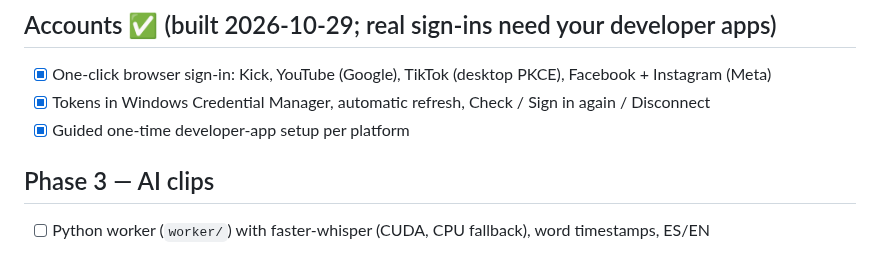
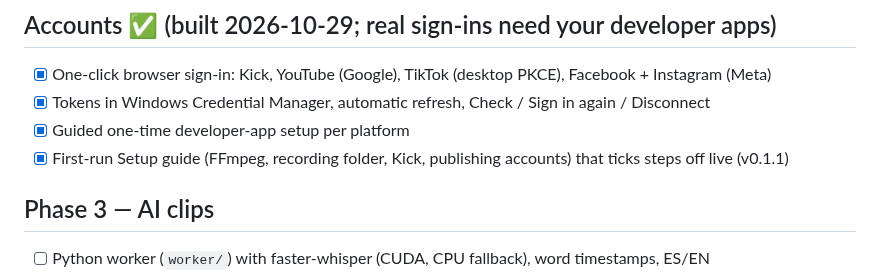
Before and after one commit to Afaguayo/streamforge-ai, a Markdown page: ROADMAP.md, the part around the change. Drawn GitHub-style.

```diff
--- a/ROADMAP.md
+++ b/ROADMAP.md
@@ -22,6 +22,7 @@
 - [x] One-click browser sign-in: Kick, YouTube (Google), TikTok (desktop PKCE), Facebook + Instagram (Meta)
 - [x] Tokens in Windows Credential Manager, automatic refresh, Check / Sign in again / Disconnect
 - [x] Guided one-time developer-app setup per platform
+- [x] First-run Setup guide (FFmpeg, recording folder, Kick, publishing accounts) that ticks steps off live (v0.1.1)
 
 ## Phase 3 — AI clips
 - [ ] Python worker (`worker/`) with faster-whisper (CUDA, CPU fallback), word timestamps, ES/EN
```
Also changed, not shown: README.md (+49 -27 lines), docs/SETUP.md (added, +119 -0 lines), docs/screenshots/connections.png (added), docs/screenshots/library.png (added), docs/screenshots/settings.png (added), docs/screenshots/setup.png (added), 11 other files.
